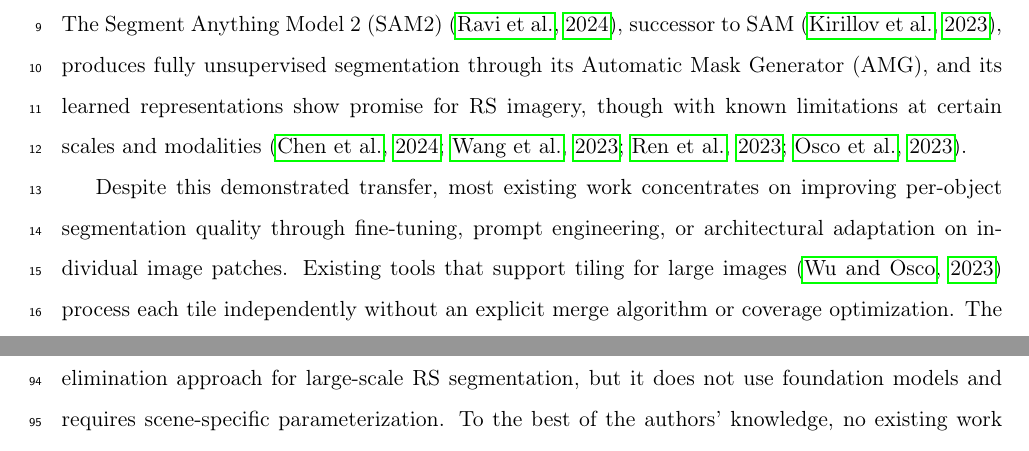
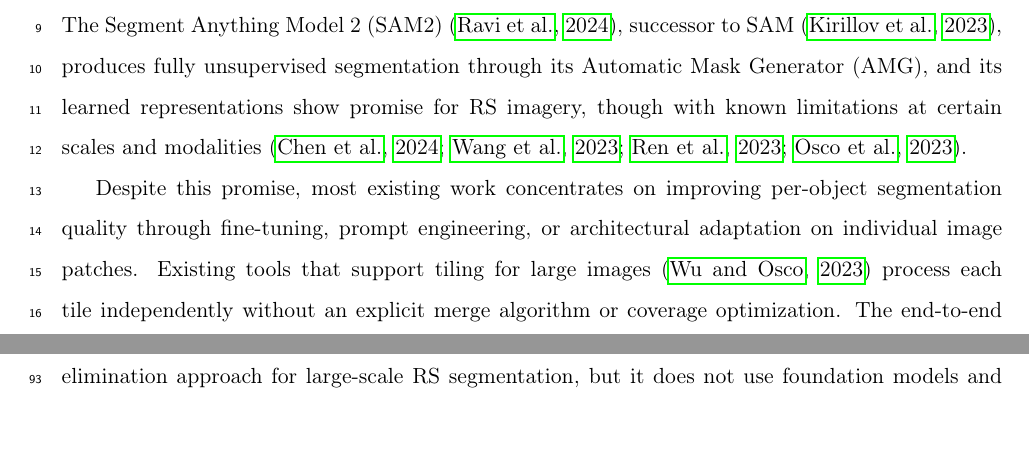
Before and after one commit to osmarluiz/sam-mosaic, a LaTeX paper (main.tex): two parts of pages 2 and 5 of 35 before the commit and two parts of pages 2 and 4 of 35 after it, joined at a grey line, cut so that both start at the same text. Compiled offline with pdfLaTeX.

Commit message:
Fix P1→P2 transition: "demonstrated transfer" → "promise"
Co-Authored-By: Claude Opus 4.6 (1M context) <noreply@anthropic.com>

```diff
--- a/main.tex
+++ b/main.tex
@@ -62,7 +62,7 @@ SAM2 \sep remote sensing \sep image segmentation \sep superpixels \sep tiling \s
 
 Within the Object-Based Image Analysis (OBIA) paradigm \citep{blaschke2010obia, hay2008geobia, blaschke2014geobia}, image segmentation is a prerequisite for thematic mapping and spatial analysis of remote sensing (RS) data. RS imagery spans a wide range of sensors, spatial resolutions, and landscape types \citep{zhu2017deep_rs, ma2019deep_rs, yuan2021segmentation_rs, li2024dl_seg_review}, and building specialized segmentation models for each combination requires costly per-scenario annotation. Foundation models \citep{bommasani2021foundation, xiao2025foundation_rs}, trained on large-scale diverse datasets, avoid this requirement by generalizing across domains from a single pretraining. The Segment Anything Model 2 (SAM2) \citep{ravi2024sam2}, successor to SAM \citep{kirillov2023segment}, produces fully unsupervised segmentation through its Automatic Mask Generator (AMG), and its learned representations show promise for RS imagery, though with known limitations at certain scales and modalities \citep{chen2024rsprompter, wang2024samrs, ren2024segment_anything_everywhere, osco2023sam_rs_review}.
 
-Despite this demonstrated transfer, most existing work concentrates on improving per-object segmentation quality through fine-tuning, prompt engineering, or architectural adaptation on individual image patches. Existing tools that support tiling for large images \citep{wu2023samgeo} process each tile independently without an explicit merge algorithm or coverage optimization. The end-to-end problem of segmenting a large RS image into a spatially consistent, complete output remains open.
+Despite this promise, most existing work concentrates on improving per-object segmentation quality through fine-tuning, prompt engineering, or architectural adaptation on individual image patches. Existing tools that support tiling for large images \citep{wu2023samgeo} process each tile independently without an explicit merge algorithm or coverage optimization. The end-to-end problem of segmenting a large RS image into a spatially consistent, complete output remains open.
 
 This gap persists because of two difficulties that arise when applying SAM2 to large RS images. First, aerial and satellite sensors produce images spanning thousands to tens of thousands of pixels per dimension, while SAM2 internally resizes all inputs to $1{,}024 \times 1{,}024$. Dividing the image into tiles introduces boundary artifacts: objects that straddle tile edges produce fragmented masks that must be reconciled into a globally consistent segmentation. Second, SAM2's AMG filters masks by predicted IoU and stability score, and a single pass with these filters can leave a large fraction of the image without any mask. The uniform point grid aggravates the coverage problem, distributing sampling density equally regardless of scene content; RS scenes contain objects spanning several orders of magnitude in size, and a fixed grid spacing cannot serve both scales.
 
```
